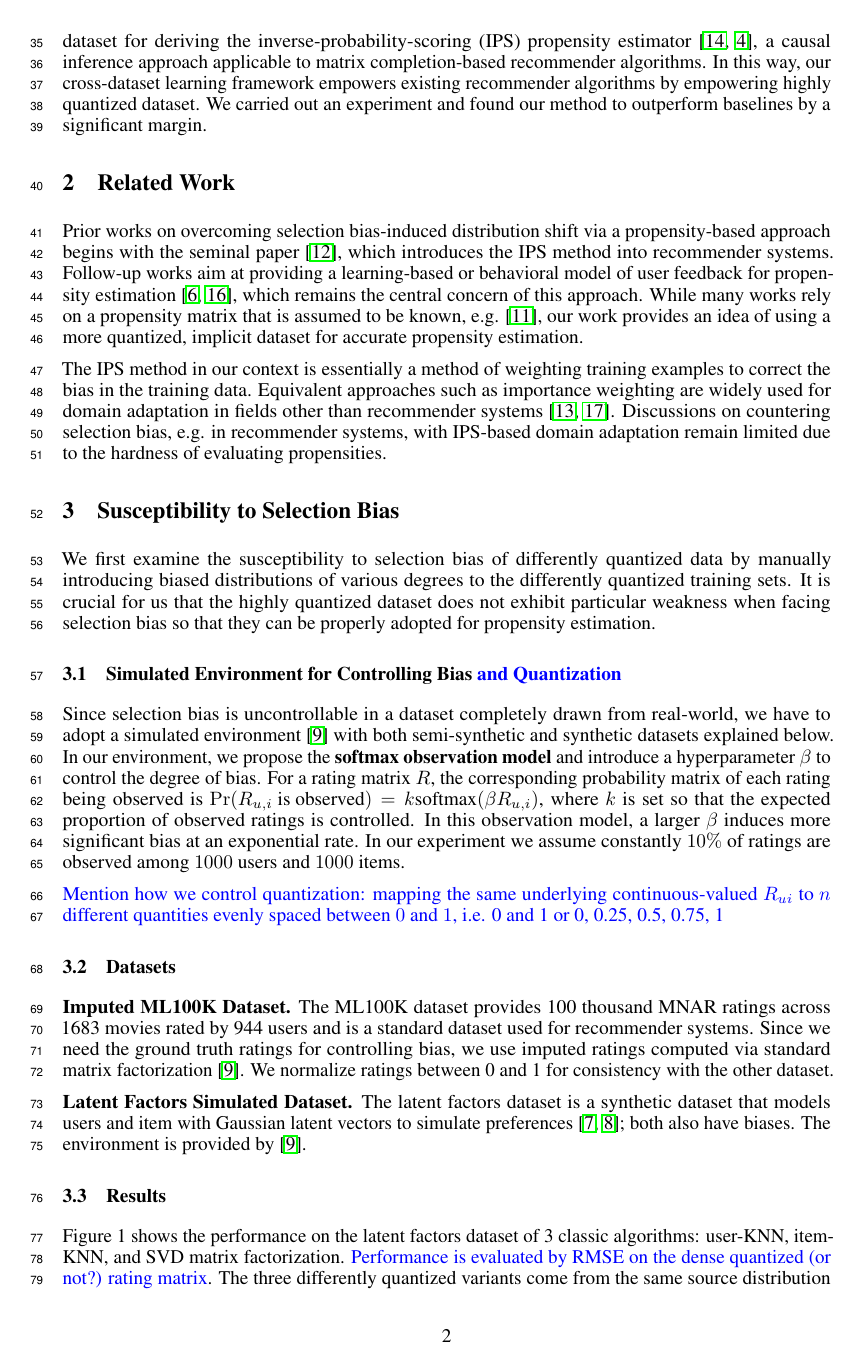
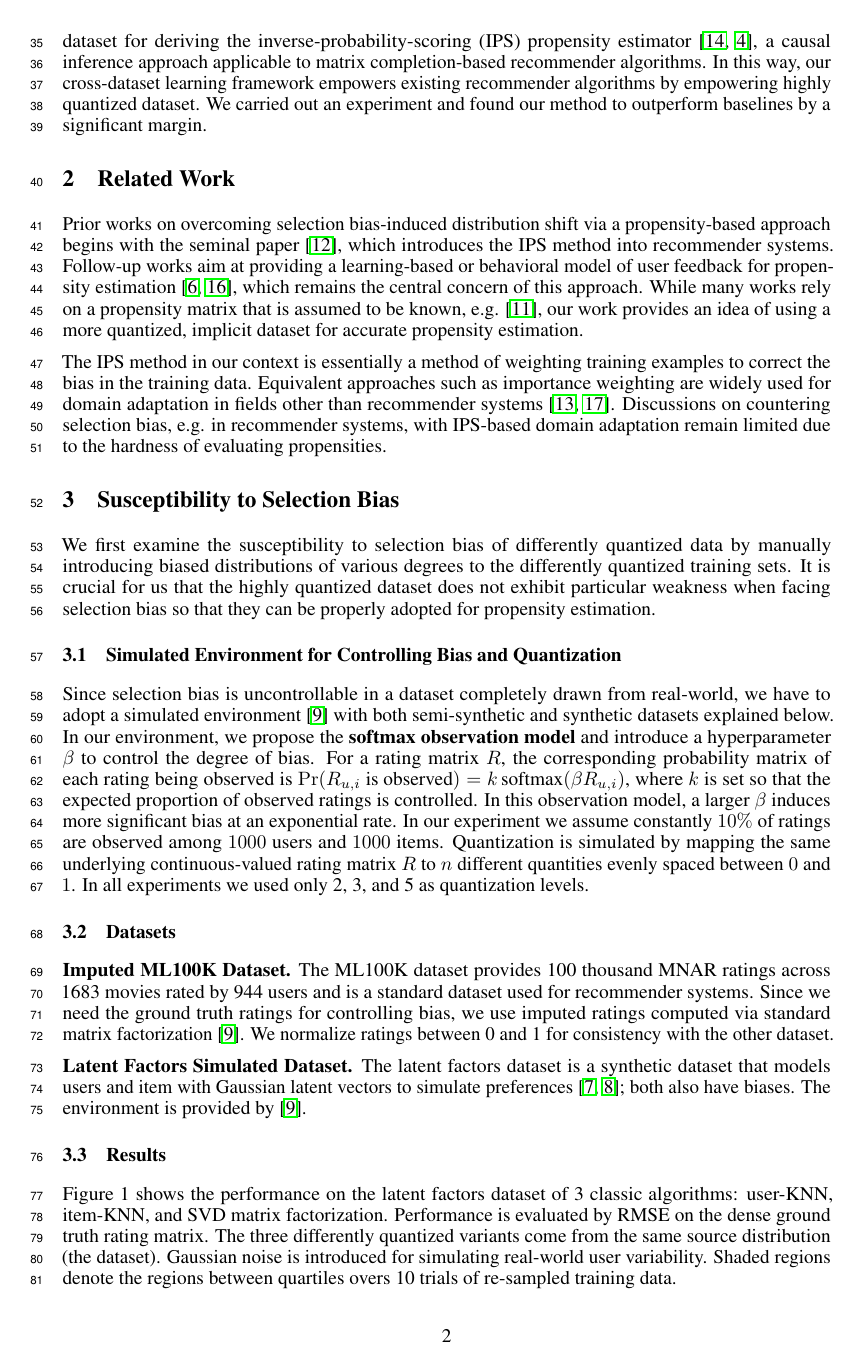
Before and after one commit to fengyuli-dev/debias-recommender, a LaTeX paper (paper/paper.tex): page 2 of 5. Compiled offline with pdfLaTeX.

Commit message:
Final submitted version

```diff
--- a/paper/paper.tex
+++ b/paper/paper.tex
@@ -111,15 +111,14 @@ Discussions on countering selection bias, e.g. in recommender systems, with IPS-
 \section{Susceptibility to Selection Bias}
 We first examine the susceptibility to selection bias of differently quantized data by manually introducing biased distributions of various degrees to the differently quantized training sets. It is crucial for us that the highly quantized dataset does not exhibit particular weakness when facing selection bias so that they can be properly adopted for propensity estimation.
 
-\subsection{Simulated Environment for Controlling Bias \textcolor{blue}{and Quantization}}
-Since selection bias is uncontrollable in a dataset completely drawn from real-world, we have to adopt a simulated environment \cite{krauth2020offline} with both semi-synthetic and synthetic datasets explained below. In our environment, we propose the \textbf{softmax observation model} and introduce a hyperparameter $\beta$ to control the degree of bias. For a rating matrix $R$, the corresponding probability matrix of each rating being observed is $\Pr(R_{u,i}\text{ is observed}) = k\text{softmax}(\beta R_{u,i})$, where $k$ is set so that the expected proportion of observed ratings is controlled. In this observation model, a larger $\beta$ induces more significant bias at an exponential rate. In our experiment we assume constantly $10\%$ of ratings are observed among $1000$ users and $1000$ items.
+\subsection{Simulated Environment for Controlling Bias and Quantization}
+Since selection bias is uncontrollable in a dataset completely drawn from real-world, we have to adopt a simulated environment \cite{krauth2020offline} with both semi-synthetic and synthetic datasets explained below. In our environment, we propose the \textbf{softmax observation model} and introduce a hyperparameter $\beta$ to control the degree of bias. For a rating matrix $R$, the corresponding probability matrix of each rating being observed is $\Pr(R_{u,i}\text{ is observed}) = k\,\text{softmax}(\beta R_{u,i})$, where $k$ is set so that the expected proportion of observed ratings is controlled. In this observation model, a larger $\beta$ induces more significant bias at an exponential rate. In our experiment we assume constantly $10\%$ of ratings are observed among $1000$ users and $1000$ items. Quantization is simulated by mapping the same underlying continuous-valued rating matrix $R$ to $n$ different quantities evenly spaced between $0$ and $1$. In all experiments we used only 2, 3, and 5 as quantization levels.
 % \begin{figure}
 %   \centering
 %   \includegraphics[width=\textwidth]{visualize.png}
 %   \caption{Visualizing the effect of controlling bias}
 % \end{figure}
 
-\textcolor{blue}{Mention how we control quantization: mapping the same underlying continuous-valued $R_{ui}$ to $n$ different quantities evenly spaced between $0$ and $1$, i.e. 0 and 1 or 0, 0.25, 0.5, 0.75, 1}
 
 \subsection{Datasets}
 \textbf{Imputed ML100K Dataset.}
@@ -134,7 +133,7 @@ The latent factors dataset is a synthetic dataset that models users and item wit
   \includegraphics[width=\textwidth]{1.png}
   \caption{The effect of selection bias is not affected by quantization}
 \end{figure}
-Figure 1 shows the performance on the latent factors dataset of 3 classic algorithms: user-KNN, item-KNN, and SVD matrix factorization. \textcolor{blue}{Performance is evaluated by RMSE on the dense quantized (or not?) rating matrix}. The three differently quantized variants come from the same source distribution (the dataset). Gaussian noise is introduced for simulating real-world user variability. Shaded regions denote the regions between quartiles \textcolor{blue}{overs [number] trials of re-sampled training data}.
+Figure 1 shows the performance on the latent factors dataset of 3 classic algorithms: user-KNN, item-KNN, and SVD matrix factorization. Performance is evaluated by RMSE on the dense ground truth rating matrix. The three differently quantized variants come from the same source distribution (the dataset). Gaussian noise is introduced for simulating real-world user variability. Shaded regions denote the regions between quartiles overs 10 trials of re-sampled training data.
 
 Although the RMSE grows consistently as sampling bias $\beta$ increases, differently quantized datasets do not exhibit significantly different growth rates. The discrepancy between the RMSE of differently quantized datasets with the same $\beta$ can be ascribed to the inherent information loss from quantization \cite{widrow1996statistical}. We reason that since the effect of bias on rating predictions is consistent across quantizations, the subsequent effect on propensity estimation should be identical as accurate propensity estimation follows accurate rating predictions. Therefore, differently quantized datasets should also be equally susceptible to selection bias when used for propensity scoring. We thus conclude it is a viable approach to use the more quantized, less biased dataset for propensity estimation. Furthermore, Figure 1 visualizes the damaging effect of selection bias.
 The less quantized data with high sampling bias ($\beta=2.5$) performs just as poorly as the coarse binary dataset with no sampling bias ($\beta=0$),
```
Also changed, not shown: paper/aux/paper.pdf, paper/paper.tex (4 more changed lines), 1 other file.
